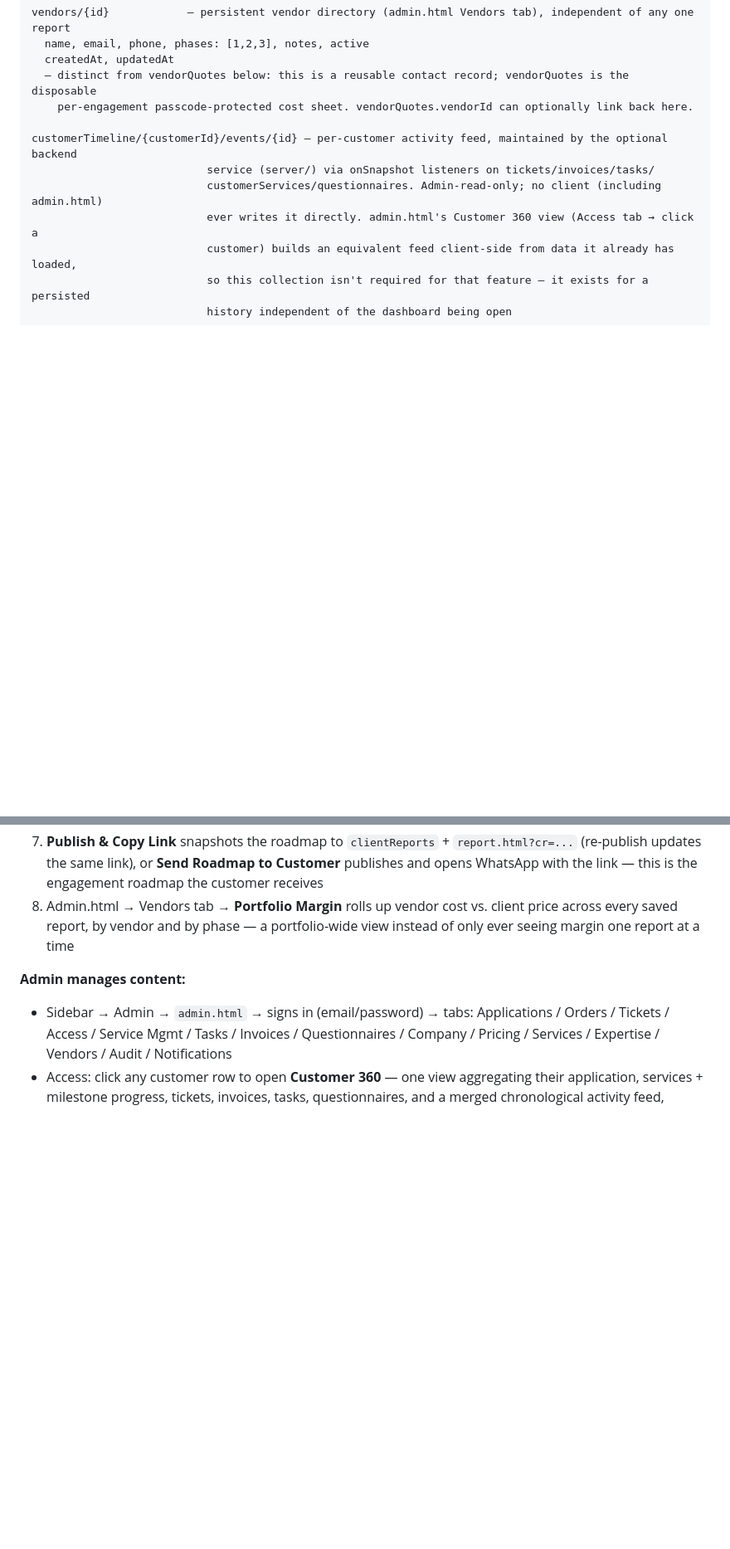
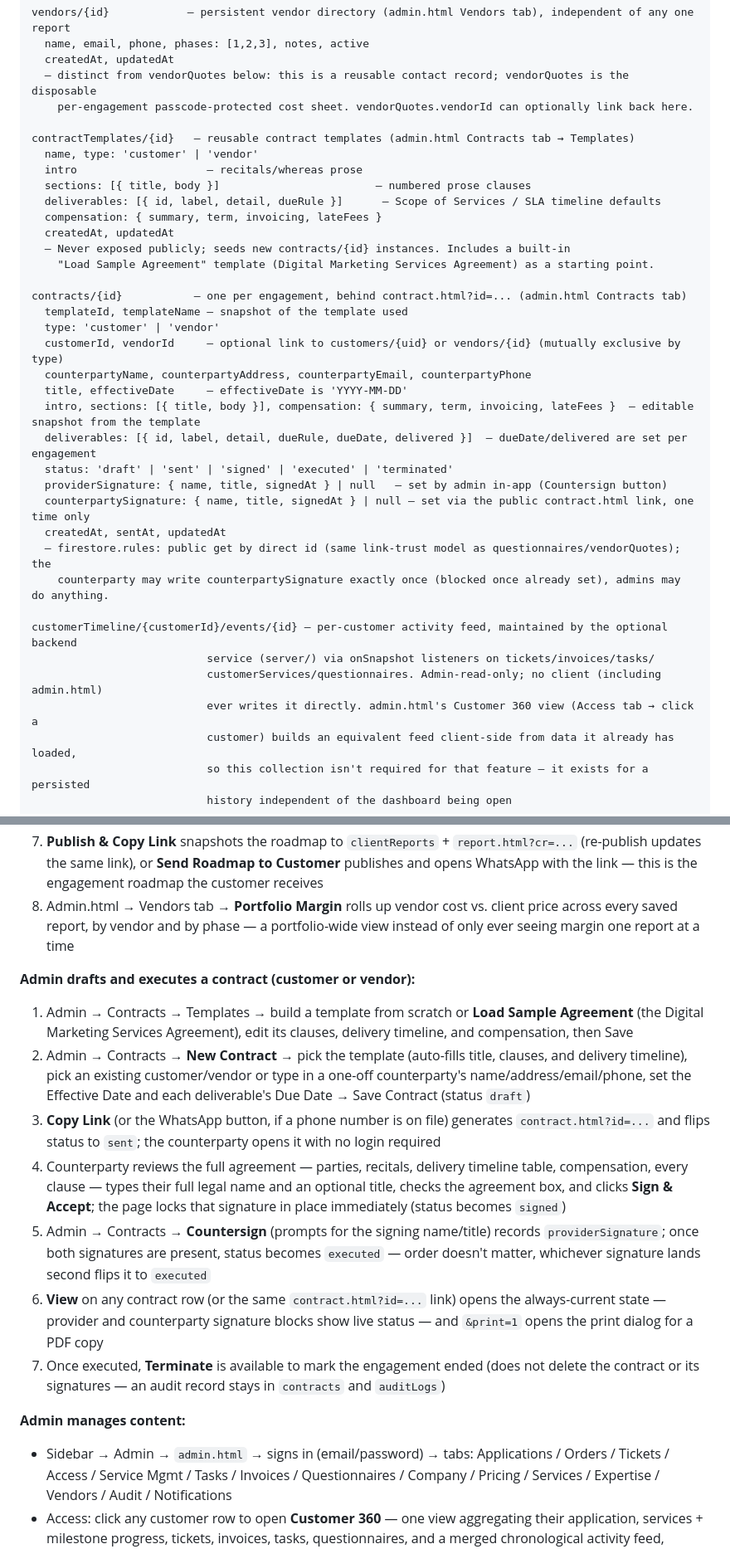
Before and after one commit to mrmomari/fifteen-pro, a Markdown page: CLAUDE.md, 2 parts joined by grey strips. Shown at 83% size. GitHub-like rendering; blank space fills up the shorter version.

Commit message:
docs: document the contract module in CLAUDE.md

```diff
--- a/CLAUDE.md
+++ b/CLAUDE.md
@@ -91,6 +92,31 @@ vendors/{id}            — persistent vendor directory (admin.html Vendors tab)
   createdAt, updatedAt
   — distinct from vendorQuotes below: this is a reusable contact record; vendorQuotes is the disposable
     per-engagement passcode-protected cost sheet. vendorQuotes.vendorId can optionally link back here.
+
+contractTemplates/{id}   — reusable contract templates (admin.html Contracts tab → Templates)
+  name, type: 'customer' | 'vendor'
+  intro                    — recitals/whereas prose
+  sections: [{ title, body }]                        — numbered prose clauses
+  deliverables: [{ id, label, detail, dueRule }]      — Scope of Services / SLA timeline defaults
+  compensation: { summary, term, invoicing, lateFees }
+  createdAt, updatedAt
+  — Never exposed publicly; seeds new contracts/{id} instances. Includes a built-in
+    "Load Sample Agreement" template (Digital Marketing Services Agreement) as a starting point.
+
+contracts/{id}           — one per engagement, behind contract.html?id=... (admin.html Contracts tab)
+  templateId, templateName — snapshot of the template used
+  type: 'customer' | 'vendor'
+  customerId, vendorId     — optional link to customers/{uid} or vendors/{id} (mutually exclusive by type)
+  counterpartyName, counterpartyAddress, counterpartyEmail, counterpartyPhone
+  title, effectiveDate     — effectiveDate is 'YYYY-MM-DD'
+  intro, sections: [{ title, body }], compensation: { summary, term, invoicing, lateFees }  — editable snapshot from the template
+  deliverables: [{ id, label, detail, dueRule, dueDate, delivered }]  — dueDate/delivered are set per engagement
+  status: 'draft' | 'sent' | 'signed' | 'executed' | 'terminated'
+  providerSignature: { name, title, signedAt } | null   — set by admin in-app (Countersign button)
+  counterpartySignature: { name, title, signedAt } | null — set via the public contract.html link, one time only
+  createdAt, sentAt, updatedAt
+  — firestore.rules: public get by direct id (same link-trust model as questionnaires/vendorQuotes); the
+    counterparty may write counterpartySignature exactly once (blocked once already set), admins may do anything.
 
 customerTimeline/{customerId}/events/{id} — per-customer activity feed, maintained by the optional backend
                            service (server/) via onSnapshot listeners on tickets/invoices/tasks/
@@ -308,6 +334,15 @@ auditLogs/{id}          — append-only action trail (admin.html Audit tab)
 7. **Publish & Copy Link** snapshots the roadmap to `clientReports` + `report.html?cr=...` (re-publish updates the same link), or **Send Roadmap to Customer** publishes and opens WhatsApp with the link — this is the engagement roadmap the customer receives
 8. Admin.html → Vendors tab → **Portfolio Margin** rolls up vendor cost vs. client price across every saved report, by vendor and by phase — a portfolio-wide view instead of only ever seeing margin one report at a time
 
+**Admin drafts and executes a contract (customer or vendor):**
+1. Admin → Contracts → Templates → build a template from scratch or **Load Sample Agreement** (the Digital Marketing Services Agreement), edit its clauses, delivery timeline, and compensation, then Save
+2. Admin → Contracts → **New Contract** → pick the template (auto-fills title, clauses, and delivery timeline), pick an existing customer/vendor or type in a one-off counterparty's name/address/email/phone, set the Effective Date and each deliverable's Due Date → Save Contract (status `draft`)
+3. **Copy Link** (or the WhatsApp button, if a phone number is on file) generates `contract.html?id=...` and flips status to `sent`; the counterparty opens it with no login required
+4. Counterparty reviews the full agreement — parties, recitals, delivery timeline table, compensation, every clause — types their full legal name and an optional title, checks the agreement box, and clicks **Sign & Accept**; the page locks that signature in place immediately (status becomes `signed`)
+5. Admin → Contracts → **Countersign** (prompts for the signing name/title) records `providerSignature`; once both signatures are present, status becomes `executed` — order doesn't matter, whichever signature lands second flips it to `executed`
+6. **View** on any contract row (or the same `contract.html?id=...` link) opens the always-current state — provider and counterparty signature blocks show live status — and `&print=1` opens the print dialog for a PDF copy
+7. Once executed, **Terminate** is available to mark the engagement ended (does not delete the contract or its signatures — an audit record stays in `contracts` and `auditLogs`)
+
 **Admin manages content:**
 - Sidebar → Admin → `admin.html` → signs in (email/password) → tabs: Applications / Orders / Tickets / Access / Service Mgmt / Tasks / Invoices / Questionnaires / Company / Pricing / Services / Expertise / Vendors / Audit / Notifications
 - Access: click any customer row to open **Customer 360** — one view aggregating their application, services + milestone progress, tickets, invoices, tasks, questionnaires, and a merged chronological activity feed, instead of checking each tab separately
```
Also changed, not shown: other parts of CLAUDE.md (+4 -3 lines).
